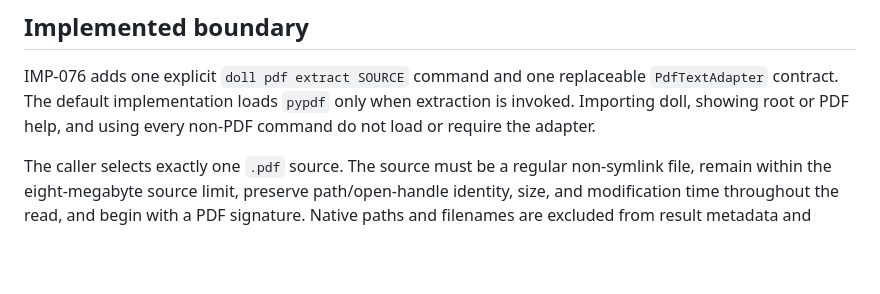
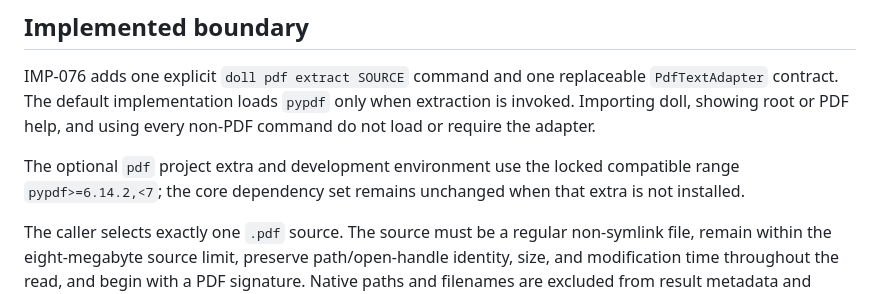
Before and after one commit to badjoke-lab/doll, a Markdown page: docs/implementation/imp-076-optional-local-pdf-text-extraction.md, the part around the change. Drawn GitHub-style; blank space fills up the shorter version.

Commit message:
Clarify IMP-076 optional dependency boundary

```diff
--- a/docs/implementation/imp-076-optional-local-pdf-text-extraction.md
+++ b/docs/implementation/imp-076-optional-local-pdf-text-extraction.md
@@ -11,6 +11,8 @@ Add the Lite v1.0-required PDF text extraction path without making PDF support a
 ## Implemented boundary
 
 IMP-076 adds one explicit `doll pdf extract SOURCE` command and one replaceable `PdfTextAdapter` contract. The default implementation loads `pypdf` only when extraction is invoked. Importing doll, showing root or PDF help, and using every non-PDF command do not load or require the adapter.
+
+The optional `pdf` project extra and development environment use the locked compatible range `pypdf>=6.14.2,<7`; the core dependency set remains unchanged when that extra is not installed.
 
 The caller selects exactly one `.pdf` source. The source must be a regular non-symlink file, remain within the eight-megabyte source limit, preserve path/open-handle identity, size, and modification time throughout the read, and begin with a PDF signature. Native paths and filenames are excluded from result metadata and failures.
 
```
